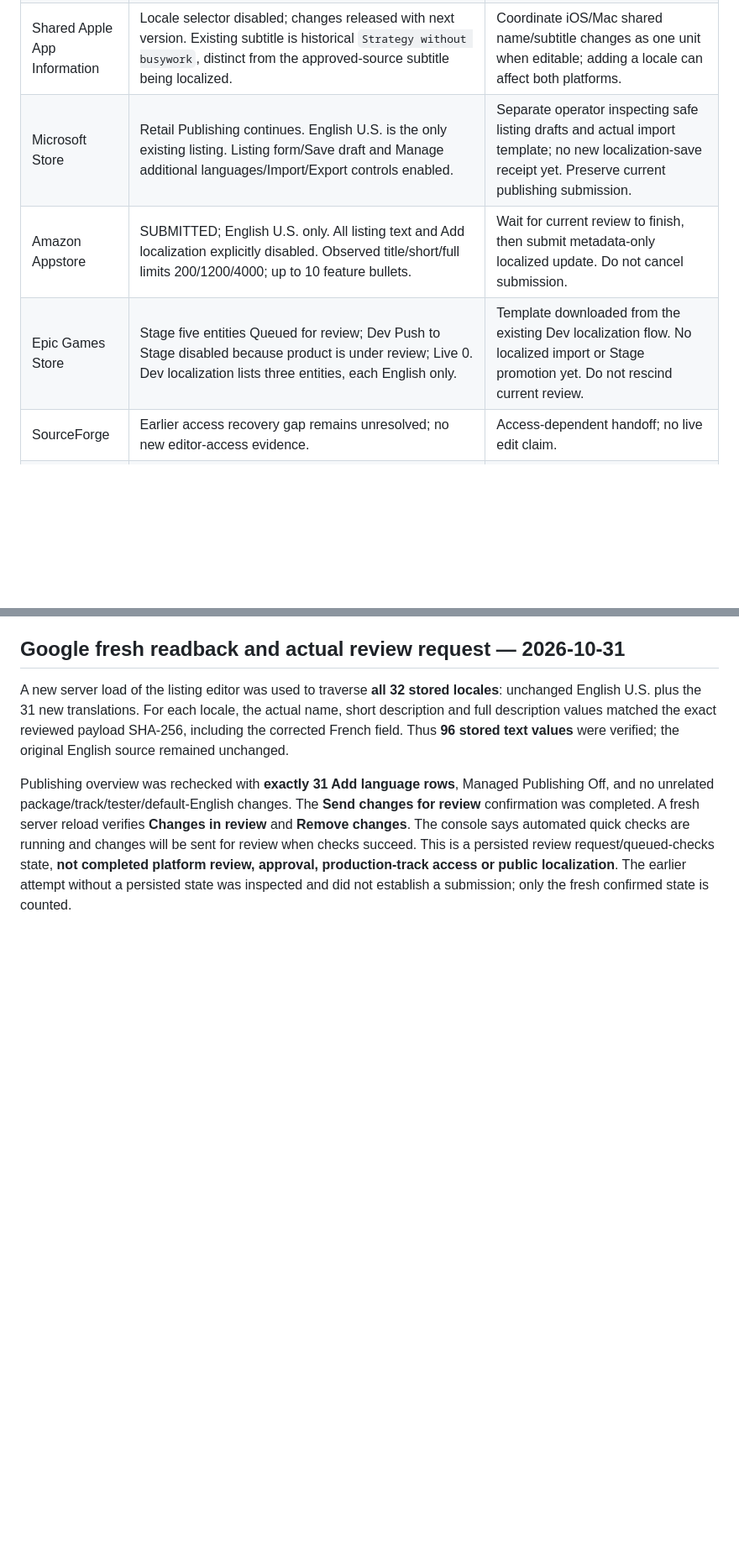
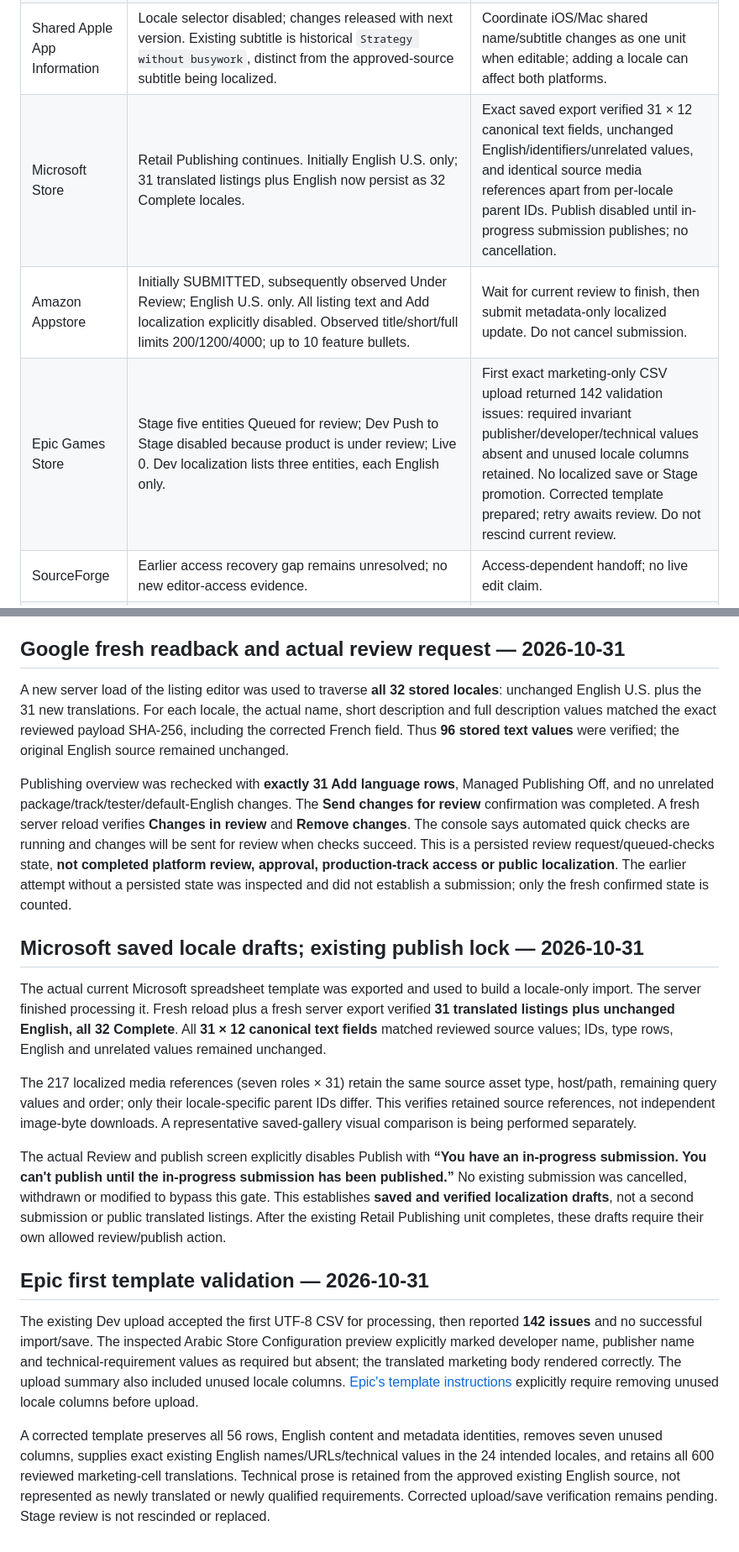
Before and after one commit to Globulation2/glob2-marketing, a Markdown page: planning/storefront-localization-rollout.md, 2 parts joined by grey strips. Shown at 84% size. GitHub-like rendering; blank space fills up the shorter version.

Commit message:
Record verified Microsoft locales and mobile gallery evidence
Record 31 saved Microsoft translations and unchanged English, all 32 marked Complete after actual import and fresh export. Verify 372 canonical text fields, unchanged English/identifiers/unrelated rows, and 217 retained media references with only locale-parent changes. Document the real Publish-disabled existing-submission gate without cancelling the Retail Publishing unit or claiming a new submission/live listing.

Inspect actual retained iPhone-medium and iPad-13 previews and the four Fire gallery thumbnails: English native game UI and unchanged wordmark, no added marketing overlays. Preserve all device galleries and icons; other Apple size variants/source hashes remain unverified. Record Amazon independently advancing to Under Review and Epic initial validation rejection with corrected retry pending. Whitespace checks passed; no localized public release is inferred.

```diff
--- a/planning/storefront-localization-rollout.md
+++ b/planning/storefront-localization-rollout.md
@@ -13,9 +13,9 @@ Observed **2026-10-31**. This ledger distinguishes reviewed source files, extrac
 | iOS App Store | 0.11.400 Waiting for Review. Product-page locale selector explicitly disabled; existing English text fields remain editable. | New locales blocked by the current UI state. Do not cancel review to add them. |
 | Mac App Store | 0.11.2 Waiting for Review. Product-page locale selector explicitly disabled. | New locales blocked by current UI state. Preserve automatic release after approval. |
 | Shared Apple App Information | Locale selector disabled; changes released with next version. Existing subtitle is historical `Strategy without busywork`, distinct from the approved-source subtitle being localized. | Coordinate iOS/Mac shared name/subtitle changes as one unit when editable; adding a locale can affect both platforms. |
-| Microsoft Store | Retail Publishing continues. English U.S. is the only existing listing. Listing form/Save draft and Manage additional languages/Import/Export controls enabled. | Separate operator inspecting safe listing drafts and actual import template; no new localization-save receipt yet. Preserve current publishing submission. |
-| Amazon Appstore | SUBMITTED; English U.S. only. All listing text and Add localization explicitly disabled. Observed title/short/full limits 200/1200/4000; up to 10 feature bullets. | Wait for current review to finish, then submit metadata-only localized update. Do not cancel submission. |
-| Epic Games Store | Stage five entities Queued for review; Dev Push to Stage disabled because product is under review; Live 0. Dev localization lists three entities, each English only. | Template downloaded from the existing Dev localization flow. No localized import or Stage promotion yet. Do not rescind current review. |
+| Microsoft Store | Retail Publishing continues. Initially English U.S. only; 31 translated listings plus English now persist as 32 Complete locales. | Exact saved export verified 31 × 12 canonical text fields, unchanged English/identifiers/unrelated values, and identical source media references apart from per-locale parent IDs. Publish disabled until in-progress submission publishes; no cancellation. |
+| Amazon Appstore | Initially SUBMITTED, subsequently observed Under Review; English U.S. only. All listing text and Add localization explicitly disabled. Observed title/short/full limits 200/1200/4000; up to 10 feature bullets. | Wait for current review to finish, then submit metadata-only localized update. Do not cancel submission. |
+| Epic Games Store | Stage five entities Queued for review; Dev Push to Stage disabled because product is under review; Live 0. Dev localization lists three entities, each English only. | First exact marketing-only CSV upload returned 142 validation issues: required invariant publisher/developer/technical values absent and unused locale columns retained. No localized save or Stage promotion. Corrected template prepared; retry awaits review. Do not rescind current review. |
 | SourceForge | Earlier access recovery gap remains unresolved; no new editor-access evidence. | Access-dependent handoff; no live edit claim. |
 | Steam / GOG / itch.io | Controlled listing identity and editor access remain unresolved in the rollout source record. | Verify existing product/account before applying; no new enrollment, agreements or fees inferred. |
 | AppStream / F-Droid / downstream catalogs | [Upstream PR #1296](https://github.com/Globulation2/glob2/pull/1296) merged as `f5272df9776818fd1798d5369f5139c383333242`: 99 source files / 32 locales. Downstream ownership and acceptance differ by ecosystem. | Record upstream source changes separately from catalog publication. Flathub's documented human-authored first-submission condition remains unchanged. |
@@ -48,3 +48,17 @@ The mandatory new **AI asset declaration** was answered from the existing [appro
 A new server load of the listing editor was used to traverse **all 32 stored locales**: unchanged English U.S. plus the 31 new translations. For each locale, the actual name, short description and full description values matched the exact reviewed payload SHA-256, including the corrected French field. Thus **96 stored text values** were verified; the original English source remained unchanged.
 
 Publishing overview was rechecked with **exactly 31 Add language rows**, Managed Publishing Off, and no unrelated package/track/tester/default-English changes. The **Send changes for review** confirmation was completed. A fresh server reload verifies **Changes in review** and **Remove changes**. The console says automated quick checks are running and changes will be sent for review when checks succeed. This is a persisted review request/queued-checks state, **not completed platform review, approval, production-track access or public localization**. The earlier attempt without a persisted state was inspected and did not establish a submission; only the fresh confirmed state is counted.
+
+## Microsoft saved locale drafts; existing publish lock — 2026-10-31
+
+The actual current Microsoft spreadsheet template was exported and used to build a locale-only import. The server finished processing it. Fresh reload plus a fresh server export verified **31 translated listings plus unchanged English, all 32 Complete**. All **31 × 12 canonical text fields** matched reviewed source values; IDs, type rows, English and unrelated values remained unchanged.
+
+The 217 localized media references (seven roles × 31) retain the same source asset type, host/path, remaining query values and order; only their locale-specific parent IDs differ. This verifies retained source references, not independent image-byte downloads. A representative saved-gallery visual comparison is being performed separately.
+
+The actual Review and publish screen explicitly disables Publish with **“You have an in-progress submission. You can't publish until the in-progress submission has been published.”** No existing submission was cancelled, withdrawn or modified to bypass this gate. This establishes **saved and verified localization drafts**, not a second submission or public translated listings. After the existing Retail Publishing unit completes, these drafts require their own allowed review/publish action.
+
+## Epic first template validation — 2026-10-31
+
+The existing Dev upload accepted the first UTF-8 CSV for processing, then reported **142 issues** and no successful import/save. The inspected Arabic Store Configuration preview explicitly marked developer name, publisher name and technical-requirement values as required but absent; the translated marketing body rendered correctly. The upload summary also included unused locale columns. [Epic's template instructions](https://dev.epicgames.com/docs/epic-games-store/store-presence/localize/localize-text?lang=en-US) explicitly require removing unused locale columns before upload.
+
+A corrected template preserves all 56 rows, English content and metadata identities, removes seven unused columns, supplies exact existing English names/URLs/technical values in the 24 intended locales, and retains all 600 reviewed marketing-cell translations. Technical prose is retained from the approved existing English source, not represented as newly translated or newly qualified requirements. Corrected upload/save verification remains pending. Stage review is not rescinded or replaced.
```
Also changed, not shown: translations/media-audit.md (+9 -1 lines).
